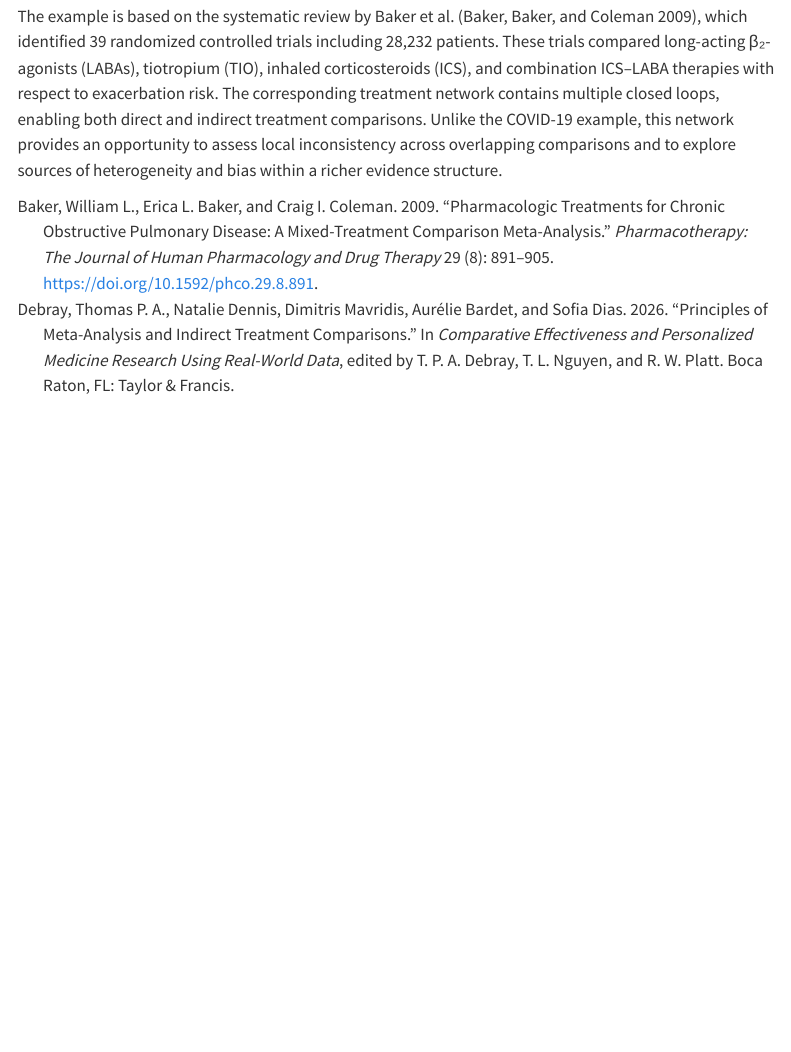
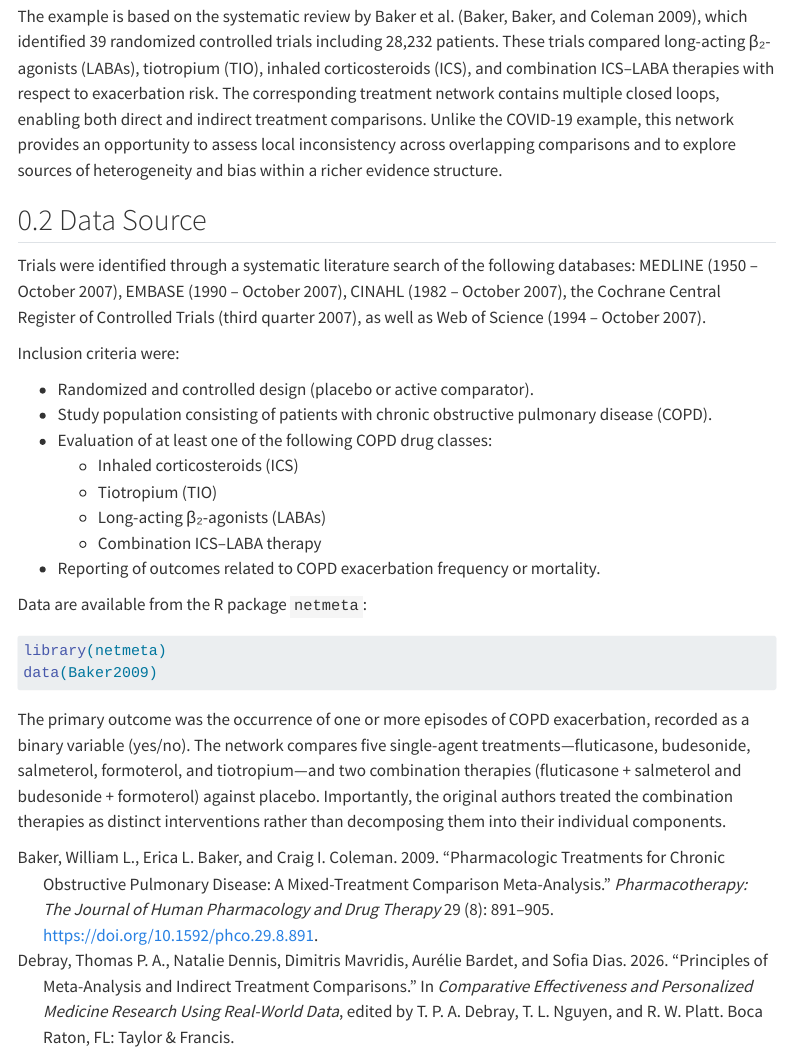
Before and after one commit to smartdata-analysis-and-statistics/thinkific_3219102, a Quarto document (COPD-NMA.qmd): the page in a window 1100 px wide, from 330 px down. Rendered offline with R 4.5, knitr and Pandoc in place of Quarto, with nearby package versions; the code chunks are not run, so their results and figures are left out; menus at the side of the page are left out.

Commit message:
Update example

````diff
--- a/COPD-NMA.qmd
+++ b/COPD-NMA.qmd
@@ -18,3 +18,36 @@ This vignette reproduces the main analyses discussed in the book chapter "Princi
 Here, we focus on a case study evaluating the comparative effectiveness of maintenance inhaled therapies for chronic obstructive pulmonary disease (COPD).
 
 The example is based on the systematic review by Baker et al. [@baker_pharmacologic_2009], which identified 39 randomized controlled trials including 28,232 patients. These trials compared long-acting β₂-agonists (LABAs), tiotropium (TIO), inhaled corticosteroids (ICS), and combination ICS–LABA therapies with respect to exacerbation risk. The corresponding treatment network contains multiple closed loops, enabling both direct and indirect treatment comparisons. Unlike the COVID-19 example, this network provides an opportunity to assess local inconsistency across overlapping comparisons and to explore sources of heterogeneity and bias within a richer evidence structure.
+
+## Data Source
+
+Trials were identified through a systematic literature search of the following databases: MEDLINE (1950 -- October 2007), EMBASE (1990 -- October 2007), CINAHL (1982 -- October 2007), the Cochrane Central Register of Controlled Trials (third quarter 2007), as well as Web of Science (1994 -- October 2007).
+
+Inclusion criteria were:
+
+* Randomized and controlled design (placebo or active comparator).
+* Study population consisting of patients with chronic obstructive pulmonary disease (COPD).
+* Evaluation of at least one of the following COPD drug classes:
+  * Inhaled corticosteroids (ICS)
+  * Tiotropium (TIO)
+  * Long-acting β₂-agonists (LABAs)
+  * Combination ICS–LABA therapy
+* Reporting of outcomes related to COPD exacerbation frequency or mortality.
+
+Data are available from the R package `netmeta`:
+
+```{r}
+#| message: false
+library(netmeta)
+data(Baker2009)
+```
+
+```{r}
+#| echo: false
+library(kableExtra)
+kable(head(Baker2009))
+```
+
+The primary outcome was the occurrence of one or more episodes of COPD exacerbation, recorded as a binary variable (yes/no).
+The network compares five single-agent treatments—fluticasone, budesonide, salmeterol, formoterol, and tiotropium—and two combination therapies (fluticasone + salmeterol and budesonide + formoterol) against placebo.
+Importantly, the original authors treated the combination therapies as distinct interventions rather than decomposing them into their individual components.
````
